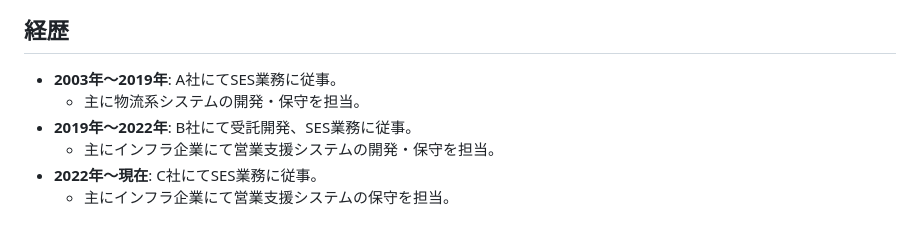
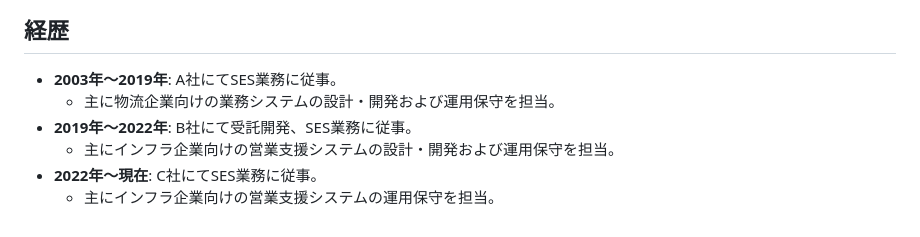
Before and after one commit to tmjpn/tmjpn.github.io, a Markdown page: profile.md, the part around the change. Drawn GitHub-style.

Commit message:
minor content modifications

```diff
--- a/profile.md
+++ b/profile.md
@@ -24,8 +24,8 @@
 ## 経歴
 
 - **2003年～2019年**: A社にてSES業務に従事。
-  - 主に物流系システムの開発・保守を担当。
+  - 主に物流企業向けの業務システムの設計・開発および運用保守を担当。
 - **2019年～2022年**: B社にて受託開発、SES業務に従事。
-  - 主にインフラ企業にて営業支援システムの開発・保守を担当。
+  - 主にインフラ企業向けの営業支援システムの設計・開発および運用保守を担当。
 - **2022年～現在**: C社にてSES業務に従事。
-  - 主にインフラ企業にて営業支援システムの保守を担当。
+  - 主にインフラ企業向けの営業支援システムの運用保守を担当。
```
